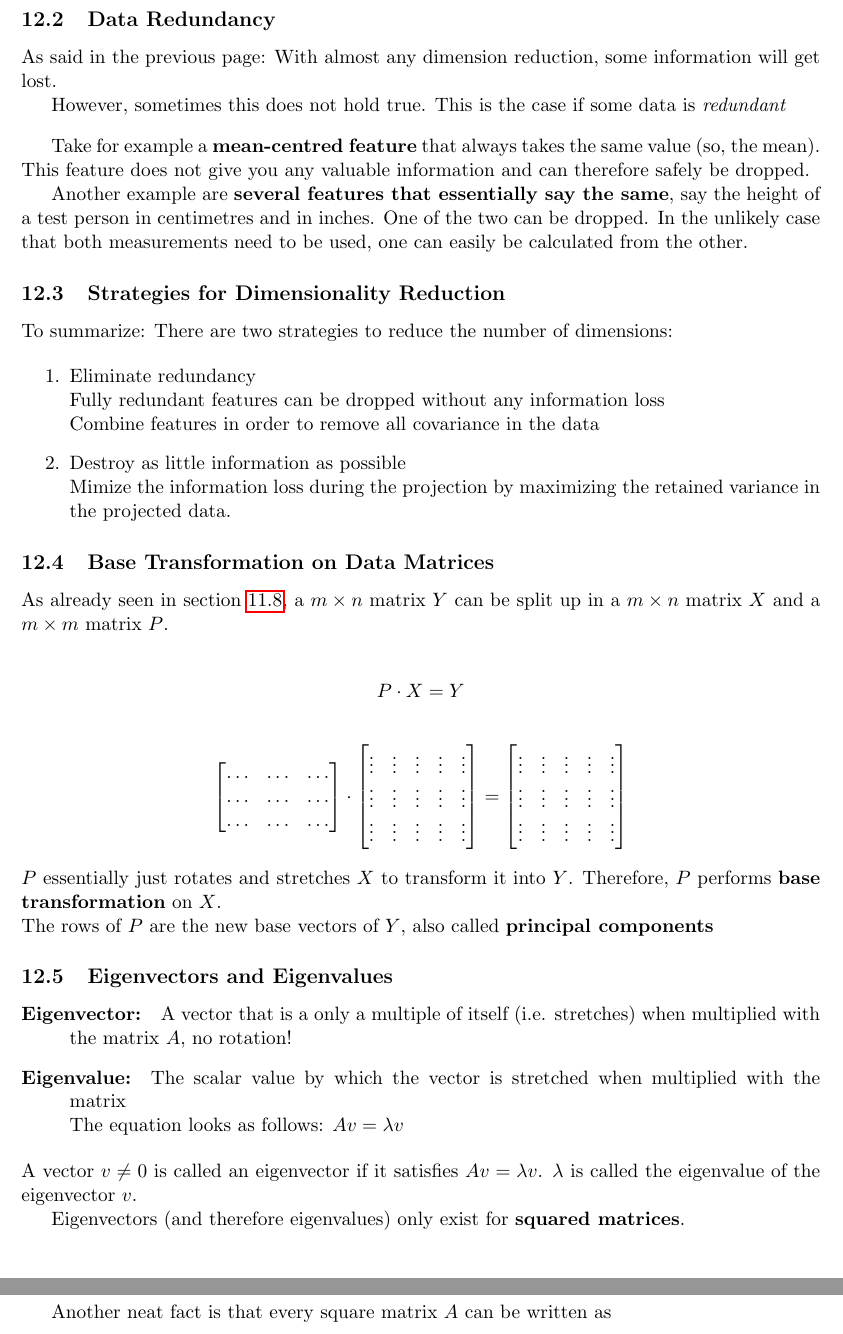
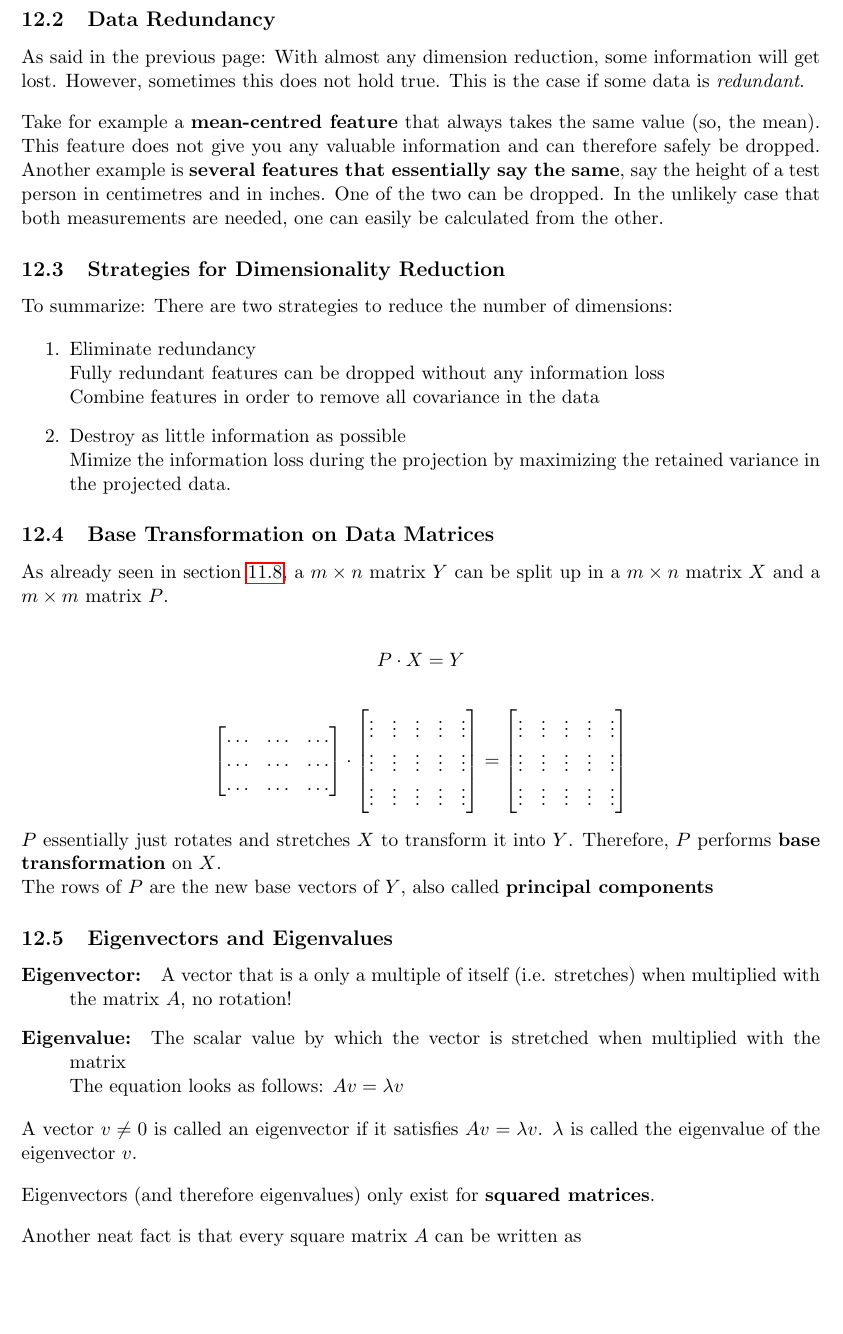
Before and after one commit to gathurian/HSLU, a LaTeX document (FS19/ML/Zusammenfassung_ML.tex): two parts of pages 57 and 58 of 74 before the commit and part of page 57 of 74 after it, the two joined at a grey line, cut so that both start at the same text, the shorter picture padded with empty space. Compiled offline with pdfLaTeX.

Commit message:
Do minor spell checking and formatting

```diff
--- a/FS19/ML/Zusammenfassung_ML.tex
+++ b/FS19/ML/Zusammenfassung_ML.tex
@@ -2464,15 +2465,12 @@ or more precisely:
 
 \subsection{Data Redundancy}
 
-As said in the previous page: With almost any dimension reduction, some information will get lost.
-
-However, sometimes this does not hold true. This is the case if some data is \textit{redundant}
-
-\vspace{10px}
-
-Take for example a \textbf{mean-centred feature} that always takes the same value (so, the mean). This feature does not give you any valuable information and can therefore safely be dropped.
-
-Another example are \textbf{several features that essentially say the same}, say the height of a test person in centimetres and in inches. One of the two can be dropped. In the unlikely case that both measurements need to be used, one can easily be calculated from the other.
+As said in the previous page: With almost any dimension reduction, some information will get lost. However, sometimes this does not hold true. This is the case if some data is \textit{redundant}.
+
+\vspace{10px}
+
+\noindent
+Take for example a \textbf{mean-centred feature} that always takes the same value (so, the mean). This feature does not give you any valuable information and can therefore safely be dropped. Another example is \textbf{several features that essentially say the same}, say the height of a test person in centimetres and in inches. One of the two can be dropped. In the unlikely case that both measurements are needed, one can easily be calculated from the other.
 
 
 \subsection{Strategies for Dimensionality Reduction} \label{sec:strategies}
@@ -2526,12 +2524,15 @@ As already seen in section \ref{sec:matrix_factorization}, a $m \times n$ matrix
           The equation looks as follows: $Av = \lambda v$
 \end{description}
 
-\noindent A vector $ v \neq 0$ is called an eigenvector if it satisfies $Av = \lambda v$. $\lambda$ is called the eigenvalue of the eigenvector $v$.
-
+\noindent
+A vector $ v \neq 0$ is called an eigenvector if it satisfies $Av = \lambda v$. $\lambda$ is called the eigenvalue of the eigenvector $v$.
+
+\vspace{10px}
+\noindent
 Eigenvectors (and therefore eigenvalues) only exist for \textbf{squared matrices}.
 
 \vspace{10px}
-
+\noindent
 Another neat fact is that every square matrix $A$ can be written as
 
 \begin{align}
```
Also changed, not shown: FS19/ML/Zusammenfassung_ML.tex (17 more changed lines).
